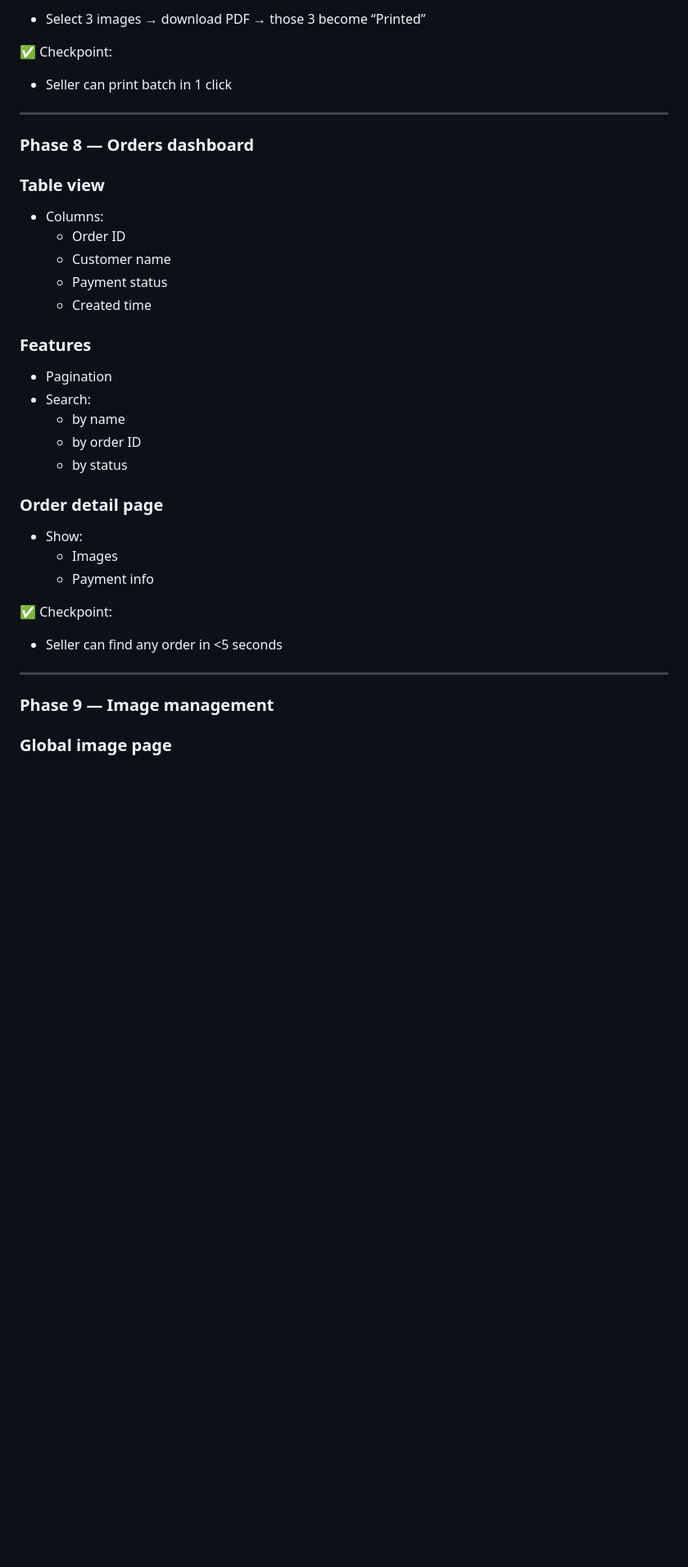
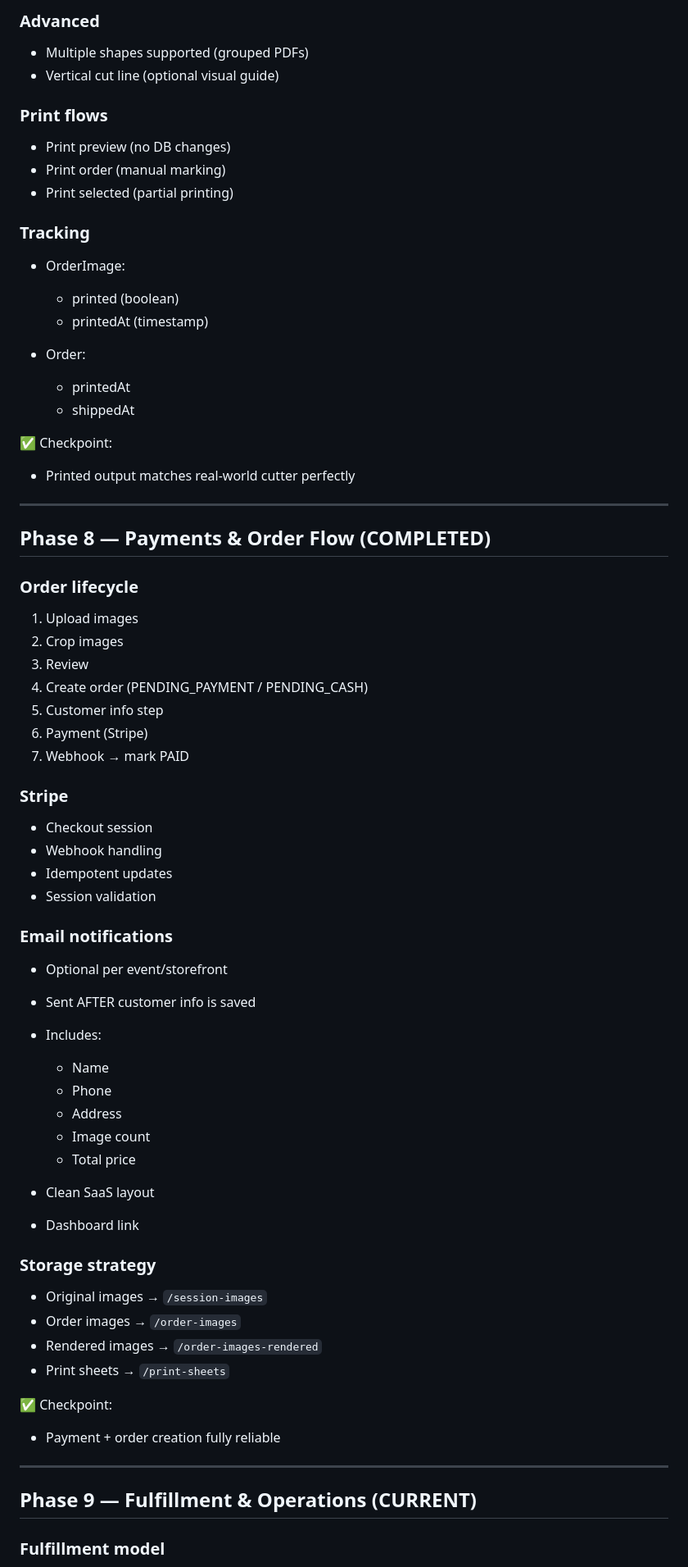
Before and after one commit to pigacdev/photo-magnet-saas, a Markdown page: docs/implementation-plan.md, the part around one of its changes. Shown at 82% size. GitHub-like rendering; blank space fills up the shorter version.

```diff
--- a/docs/implementation-plan.md
+++ b/docs/implementation-plan.md
@@ -239,43 +263,80 @@ IMPORTANT RULE:
 
-- Select 3 images → download PDF → those 3 become “Printed”
+### Advanced
+
+* Multiple shapes supported (grouped PDFs)
+* Vertical cut line (optional visual guide)
+
+### Print flows
+
+* Print preview (no DB changes)
+* Print order (manual marking)
+* Print selected (partial printing)
+
+### Tracking
+
+* OrderImage:
+
+  * printed (boolean)
+  * printedAt (timestamp)
+
+* Order:
+
+  * printedAt
+  * shippedAt
 
 ✅ Checkpoint:
 
-- Seller can print batch in 1 click
+* Printed output matches real-world cutter perfectly
 
 ---
 
-### Phase 8 — Orders dashboard
+## Phase 8 — Payments & Order Flow (COMPLETED)
 
-### Table view
+### Order lifecycle
 
-- Columns:
-    - Order ID
-    - Customer name
-    - Payment status
-    - Created time
+1. Upload images
+2. Crop images
+3. Review
+4. Create order (PENDING_PAYMENT / PENDING_CASH)
+5. Customer info step
+6. Payment (Stripe)
+7. Webhook → mark PAID
 
-### Features
+### Stripe
 
-- Pagination
-- Search:
-    - by name
-    - by order ID
-    - by status
+* Checkout session
+* Webhook handling
+* Idempotent updates
+* Session validation
 
-### Order detail page
+### Email notifications
 
-- Show:
-    - Images
-    - Payment info
+* Optional per event/storefront
+* Sent AFTER customer info is saved
+* Includes:
+
+  * Name
+  * Phone
+  * Address
+  * Image count
+  * Total price
+* Clean SaaS layout
+* Dashboard link
+
+### Storage strategy
+
+* Original images → `/session-images`
+* Order images → `/order-images`
+* Rendered images → `/order-images-rendered`
+* Print sheets → `/print-sheets`
 
 ✅ Checkpoint:
 
-- Seller can find any order in <5 seconds
+* Payment + order creation fully reliable
 
 ---
 
-### Phase 9 — Image management
+## Phase 9 — Fulfillment & Operations (CURRENT)
 
-### Global image page
+### Fulfillment model
 
```
Also changed, not shown: other parts of docs/implementation-plan.md (+153 -135 lines).
